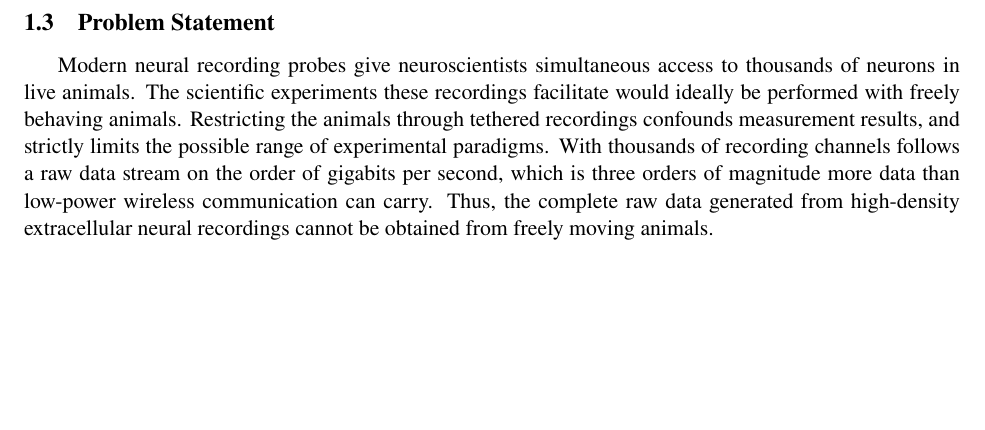
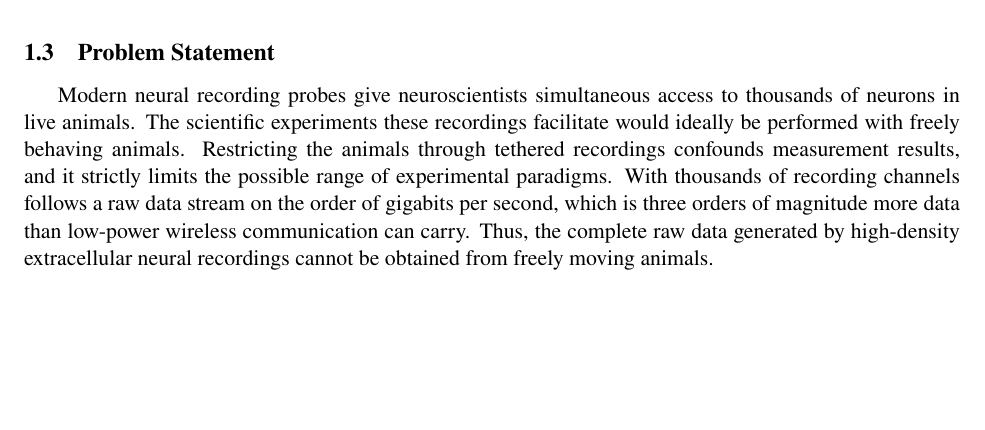
Before and after one commit to fredrikWHaug/cclosed, a LaTeX document (documents/checkpoint1/fwh_ES100_cp1.tex): part of page 4 of 15, cut so that both start at the same text. Compiled offline with pdfLaTeX.

Commit message:
[cp1] grammatically correct problem statement

```diff
--- a/documents/checkpoint1/fwh_ES100_cp1.tex
+++ b/documents/checkpoint1/fwh_ES100_cp1.tex
@@ -127,10 +127,10 @@ tier.}
 \subsection{Problem Statement}
 Modern neural recording probes give neuroscientists simultaneous access to thousands of neurons in live animals.
 The scientific experiments these recordings facilitate would ideally be performed with freely behaving animals.
-Restricting the animals through tethered recordings confounds measurement results, and strictly limits the possible
+Restricting the animals through tethered recordings confounds measurement results, and it strictly limits the possible
 range of experimental paradigms. With thousands of recording channels follows a raw data stream on the order of gigabits
 per second, which is three orders of magnitude more data than low-power wireless communication can carry. Thus,
-the complete raw data generated from high-density extracellular neural recordings cannot be obtained from freely moving animals.
+the complete raw data generated by high-density extracellular neural recordings cannot be obtained from freely moving animals.
 
 
 % ======= 2. Existing Solutions and Previous Work ======= %
```
